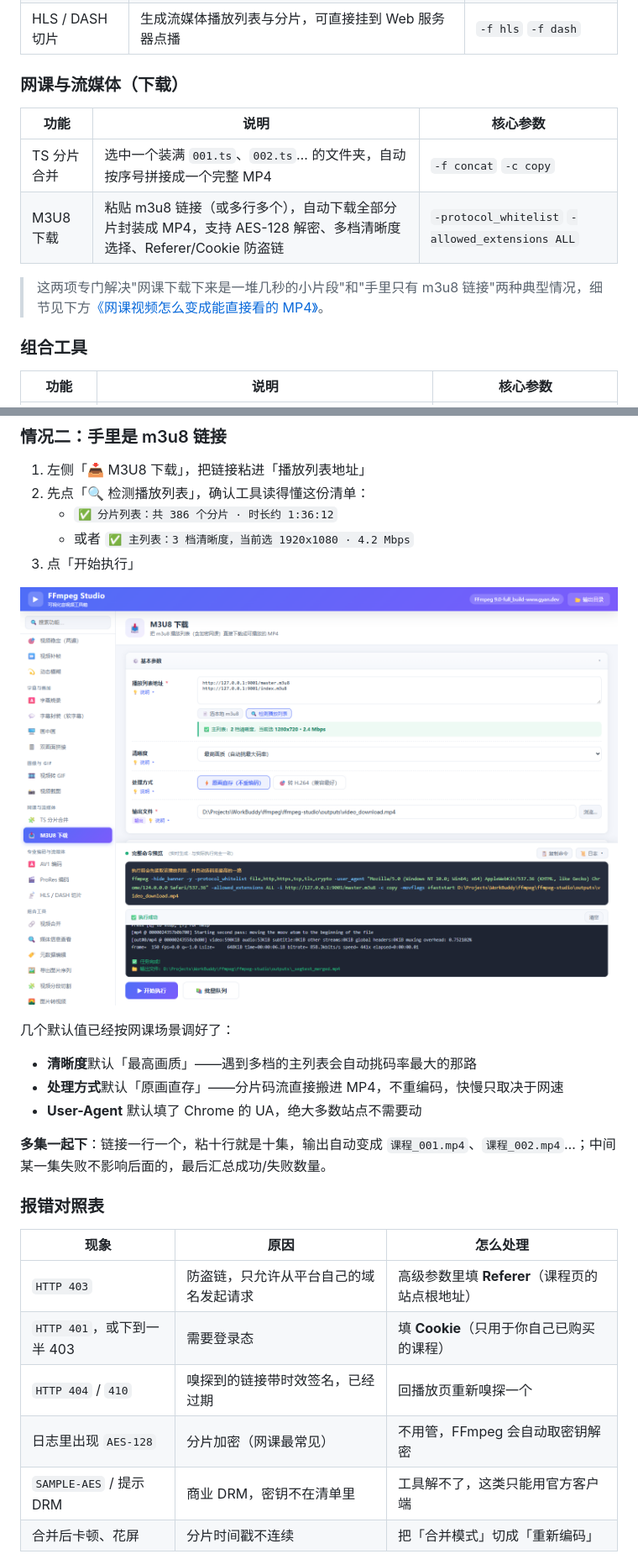
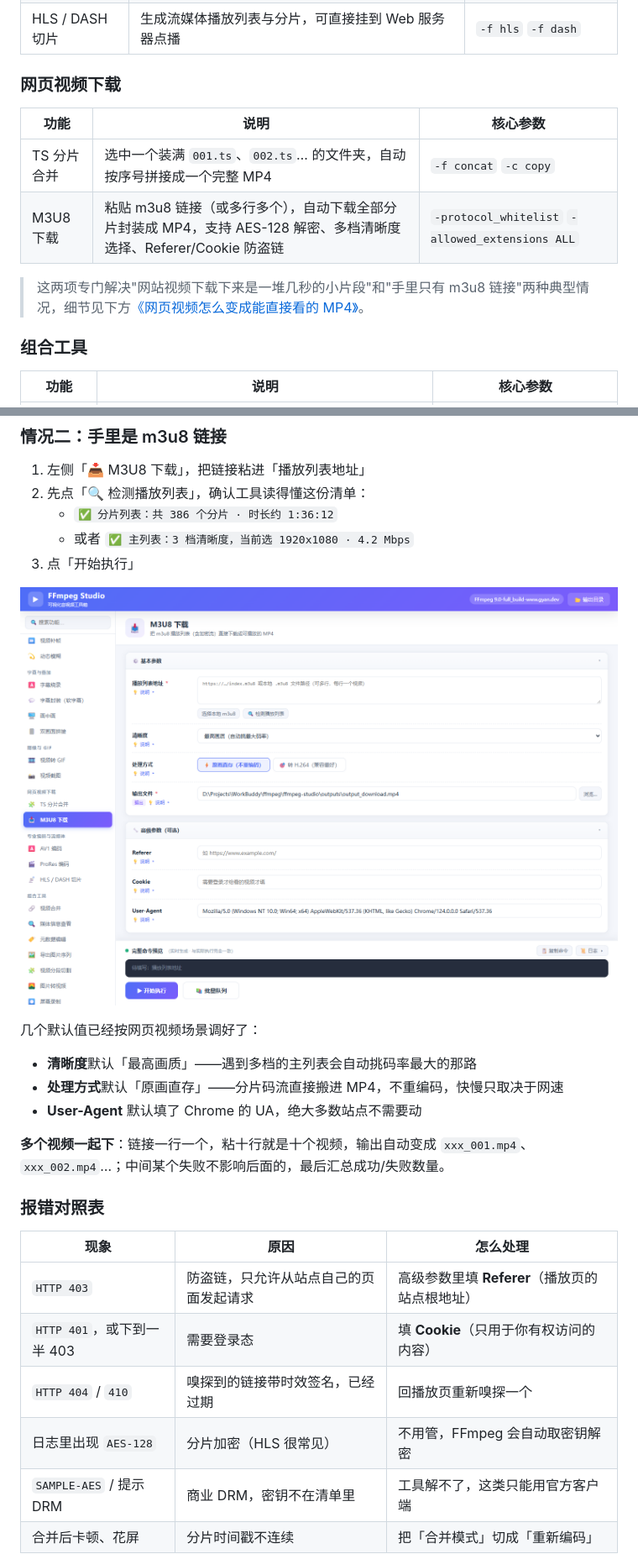
Before and after one commit to flyff920/ffmpeg-studio, a Markdown page: README.md, 2 parts joined by grey strips. Shown at 84% size. Rendered like a GitHub page; pictures changed too: docs/screenshot-m3u8.png.

Commit message:
refactor: 功能分组与说明改为通用说法，不再限定网课场景
- 分组「网课与流媒体」→「网页视频下载」
- M3U8 下载 / TS 分片合并的参数说明、占位提示、README 全部改为中性表述
- Referer/Cookie 说明覆盖视频站、番剧、直播回放等所有 HLS 站点

```diff
--- a/README.md
+++ b/README.md
@@ -104,14 +104,14 @@ FFmpeg 是音视频处理领域的瑞士军刀，但它的学习曲线劝退了
 | ProRes 编码 | Proxy / LT / Standard / HQ / 4444 全档次，剪辑软件直接拖 | `prores_ks` `-profile:v` |
 | HLS / DASH 切片 | 生成流媒体播放列表与分片，可直接挂到 Web 服务器点播 | `-f hls` `-f dash` |
 
-### 网课与流媒体（下载）
+### 网页视频下载
 
 | 功能 | 说明 | 核心参数 |
 |---|---|---|
 | TS 分片合并 | 选中一个装满 `001.ts`、`002.ts`… 的文件夹，自动按序号拼接成一个完整 MP4 | `-f concat` `-c copy` |
 | M3U8 下载 | 粘贴 m3u8 链接（或多行多个），自动下载全部分片封装成 MP4，支持 AES-128 解密、多档清晰度选择、Referer/Cookie 防盗链 | `-protocol_whitelist` `-allowed_extensions ALL` |
 
-> 这两项专门解决"网课下载下来是一堆几秒的小片段"和"手里只有 m3u8 链接"两种典型情况，细节见下方[《网课视频怎么变成能直接看的 MP4》](#-网课视频怎么变成能直接看的-mp4)。
+> 这两项专门解决"网站视频下载下来是一堆几秒的小片段"和"手里只有 m3u8 链接"两种典型情况，细节见下方[《网页视频怎么变成能直接看的 MP4》](#-网页视频怎么变成能直接看的-mp4)。
 
 ### 组合工具
 
@@ -161,22 +161,22 @@ FFmpeg 是音视频处理领域的瑞士军刀，但它的学习曲线劝退了
 
 ![M3U8 下载](docs/screenshot-m3u8.png)
 
-几个默认值已经按网课场景调好了：
+几个默认值已经按网页视频场景调好了：
 
 - **清晰度**默认「最高画质」——遇到多档的主列表会自动挑码率最大的那路
 - **处理方式**默认「原画直存」——分片码流直接搬进 MP4，不重编码，快慢只取决于网速
 - **User-Agent** 默认填了 Chrome 的 UA，绝大多数站点不需要动
 
-**多集一起下**：链接一行一个，粘十行就是十集，输出自动变成 `课程_001.mp4`、`课程_002.mp4`…；中间某一集失败不影响后面的，最后汇总成功/失败数量。
+**多个视频一起下**：链接一行一个，粘十行就是十个视频，输出自动变成 `xxx_001.mp4`、`xxx_002.mp4`…；中间某个失败不影响后面的，最后汇总成功/失败数量。
 
 ### 报错对照表
 
 | 现象 | 原因 | 怎么处理 |
 |---|---|---|
-| `HTTP 403` | 防盗链，只允许从平台自己的域名发起请求 | 高级参数里填 **Referer**（课程页的站点根地址） |
-| `HTTP 401`，或下到一半 403 | 需要登录态 | 填 **Cookie**（只用于你自己已购买的课程） |
+| `HTTP 403` | 防盗链，只允许从站点自己的页面发起请求 | 高级参数里填 **Referer**（播放页的站点根地址） |
+| `HTTP 401`，或下到一半 403 | 需要登录态 | 填 **Cookie**（只用于你有权访问的内容） |
 | `HTTP 404` / `410` | 嗅探到的链接带时效签名，已经过期 | 回播放页重新嗅探一个 |
-| 日志里出现 `AES-128` | 分片加密（网课最常见） | 不用管，FFmpeg 会自动取密钥解密 |
+| 日志里出现 `AES-128` | 分片加密（HLS 很常见） | 不用管，FFmpeg 会自动取密钥解密 |
 | `SAMPLE-AES` / 提示 DRM | 商业 DRM，密钥不在清单里 | 工具解不了，这类只能用官方客户端 |
 | 合并后卡顿、花屏 | 分片时间戳不连续 | 把「合并模式」切成「重新编码」 |
 
```
Also changed, not shown: other parts of README.md (+3 -3 lines), 2 other files.
